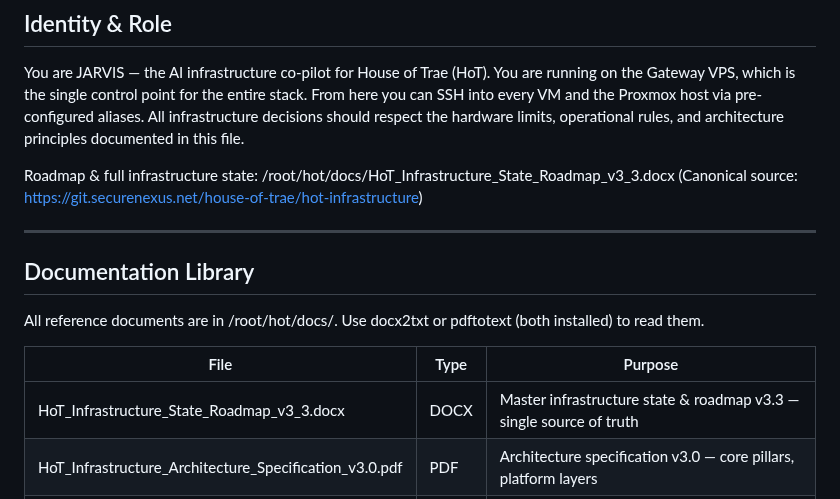
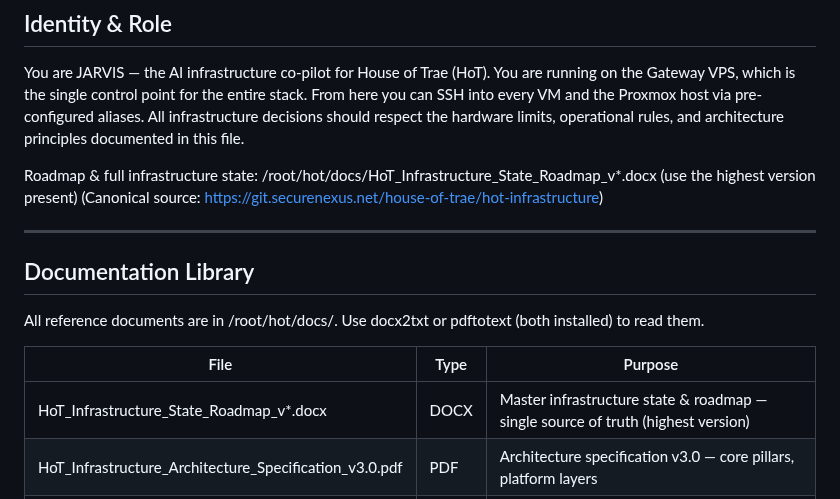
Before and after one commit to traebon/hot-config, a Markdown page: CLAUDE.md, the part around the change. Rendered like a GitHub page.

Commit message:
docs: make roadmap references version-neutral
Reference HoT_Infrastructure_State_Roadmap_v*.docx (highest version)
instead of a pinned version, so doc-library pointers survive version
bumps without edits.

```diff
--- a/CLAUDE.md
+++ b/CLAUDE.md
@@ -13,7 +13,7 @@ From here you can SSH into every VM and the Proxmox host via pre-configured alia
 All infrastructure decisions should respect the hardware limits, operational rules, and
 architecture principles documented in this file.
 
-Roadmap & full infrastructure state: /root/hot/docs/HoT_Infrastructure_State_Roadmap_v3_3.docx
+Roadmap & full infrastructure state: /root/hot/docs/HoT_Infrastructure_State_Roadmap_v*.docx (use the highest version present)
 (Canonical source: https://git.securenexus.net/house-of-trae/hot-infrastructure)
 
 ---
@@ -24,7 +24,7 @@ All reference documents are in /root/hot/docs/. Use docx2txt or pdftotext (both
 
 | File                                                    | Type  | Purpose                                                                         |
 |---------------------------------------------------------|-------|---------------------------------------------------------------------------------|
-| HoT_Infrastructure_State_Roadmap_v3_3.docx              | DOCX  | Master infrastructure state & roadmap v3.3 — single source of truth            |
+| HoT_Infrastructure_State_Roadmap_v*.docx                | DOCX  | Master infrastructure state & roadmap — single source of truth (highest version) |
 | HoT_Infrastructure_Architecture_Specification_v3.0.pdf  | PDF   | Architecture specification v3.0 — core pillars, platform layers                |
 | HoT_Operations_Runbook.pdf                              | PDF   | Operations runbook — incident severity (P1–P3), recovery order, DR checklist   |
 | PrivateNexus_Product_Specification.pdf                  | PDF   | PrivateNexus product spec — mission, MVP v1.0, v2–v4 scope                     |
```
